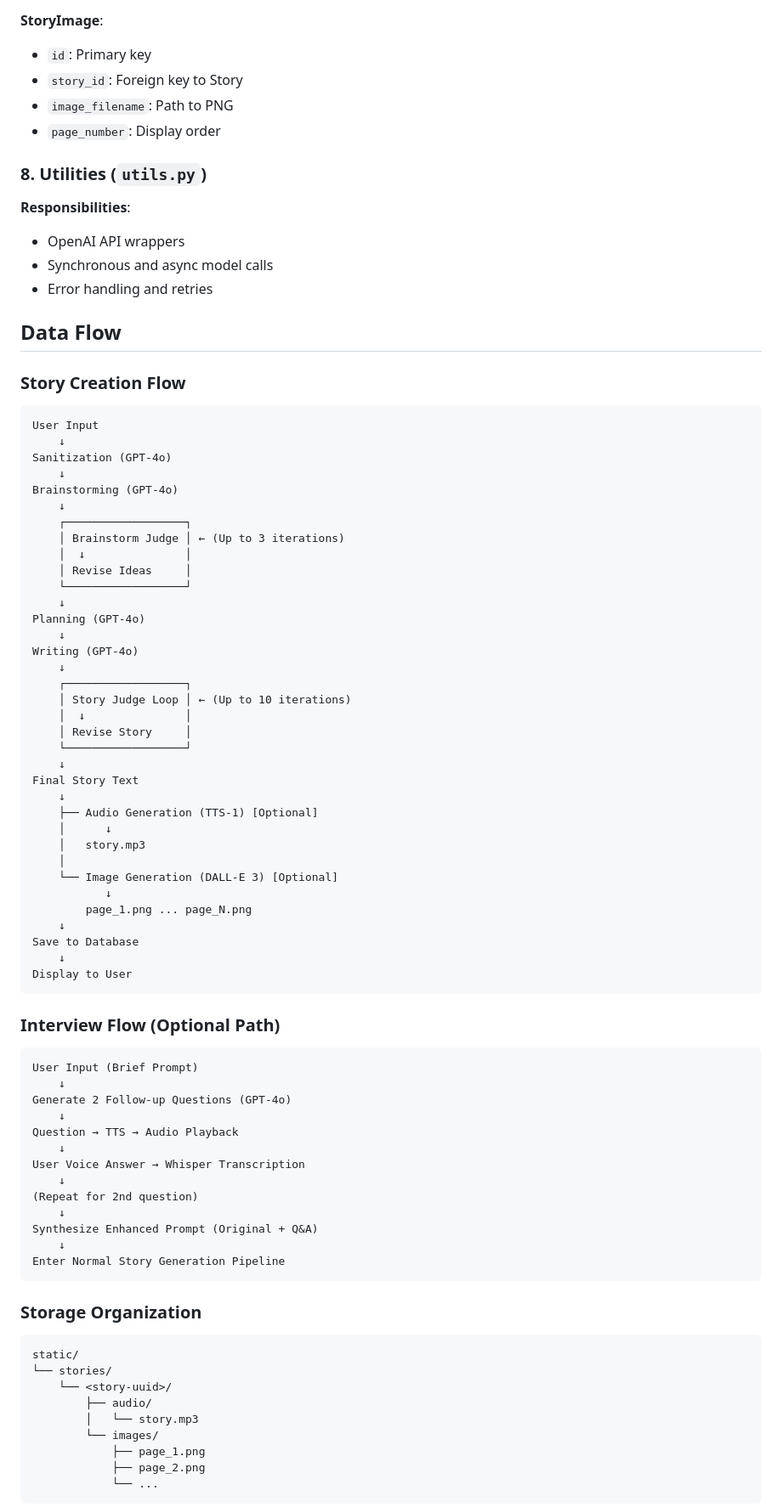
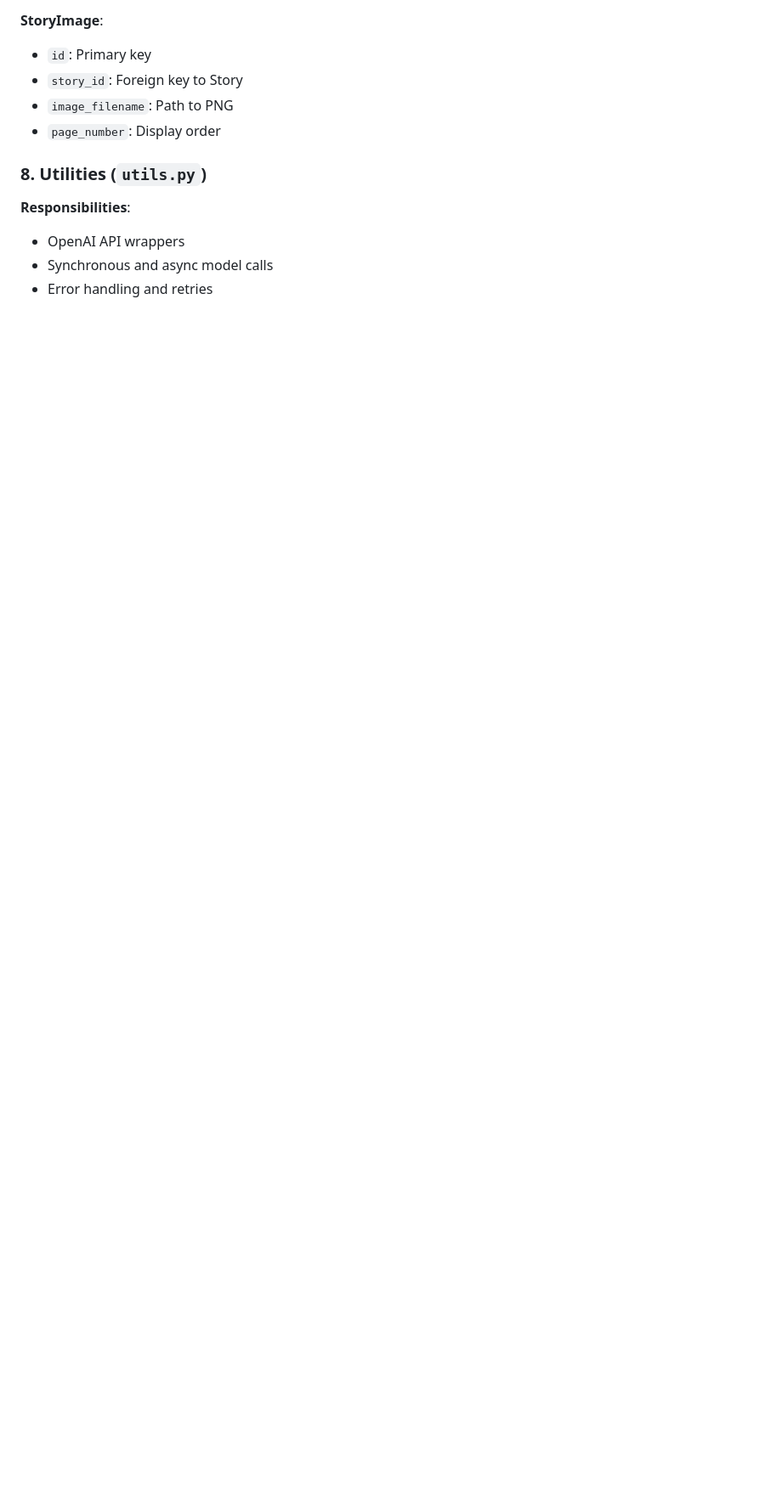
Before and after one commit to rlmoore-b/ai-storybook-generator, a Markdown page: ARCHITECTURE.md, the part around one of its changes. Shown at 85% size. Drawn GitHub-style; blank space fills up the shorter version.

Commit message:
Refactor architecture document by removing flow diagrams
Removed detailed data flow diagrams and scalability considerations to streamline the architecture document.

````diff
--- a/ARCHITECTURE.md
+++ b/ARCHITECTURE.md
@@ -190,77 +190,3 @@ The AI Storybook Generator is a Flask-based web application that orchestrates mu
 - Synchronous and async model calls
 - Error handling and retries
 
-## Data Flow
-
-### Story Creation Flow
-
-```
-User Input
-    ↓
-Sanitization (GPT-4o)
-    ↓
-Brainstorming (GPT-4o)
-    ↓
-    ┌──────────────────┐
-    │ Brainstorm Judge │ ← (Up to 3 iterations)
-    │  ↓               │
-    │ Revise Ideas     │
-    └──────────────────┘
-    ↓
-Planning (GPT-4o)
-    ↓
-Writing (GPT-4o)
-    ↓
-    ┌──────────────────┐
-    │ Story Judge Loop │ ← (Up to 10 iterations)
-    │  ↓               │
-    │ Revise Story     │
-    └──────────────────┘
-    ↓
-Final Story Text
-    ↓
-    ├── Audio Generation (TTS-1) [Optional]
-    │      ↓
-    │   story.mp3
-    │
-    └── Image Generation (DALL-E 3) [Optional]
-           ↓
-        page_1.png ... page_N.png
-    ↓
-Save to Database
-    ↓
-Display to User
-```
-
-### Interview Flow (Optional Path)
-
-```
-User Input (Brief Prompt)
-    ↓
-Generate 2 Follow-up Questions (GPT-4o)
-    ↓
-Question → TTS → Audio Playback
-    ↓
-User Voice Answer → Whisper Transcription
-    ↓
-(Repeat for 2nd question)
-    ↓
-Synthesize Enhanced Prompt (Original + Q&A)
-    ↓
-Enter Normal Story Generation Pipeline
-```
-
-### Storage Organization
-
-```
-static/
-└── stories/
-    └── <story-uuid>/
-        ├── audio/
-        │   └── story.mp3
-        └── images/
-            ├── page_1.png
-            ├── page_2.png
-            └── ...
-```
-
````
Also changed, not shown: other parts of ARCHITECTURE.md (+1 -39 lines).
